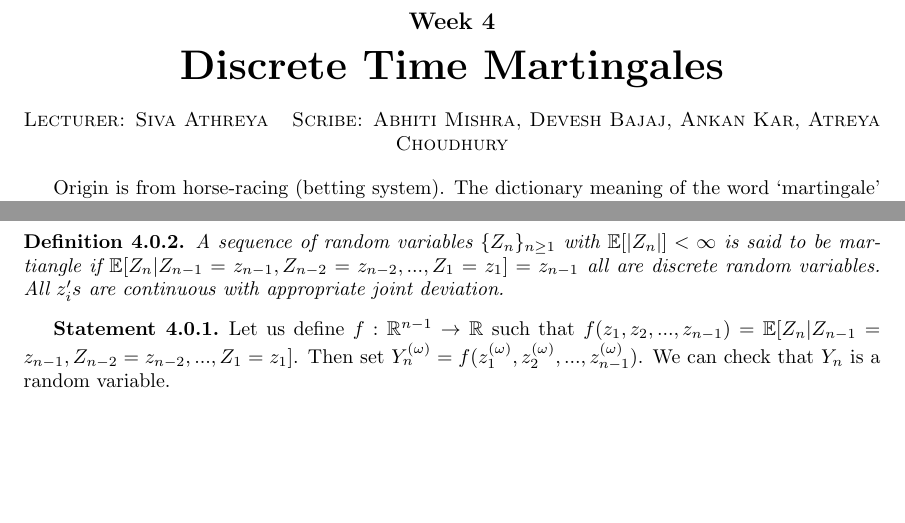
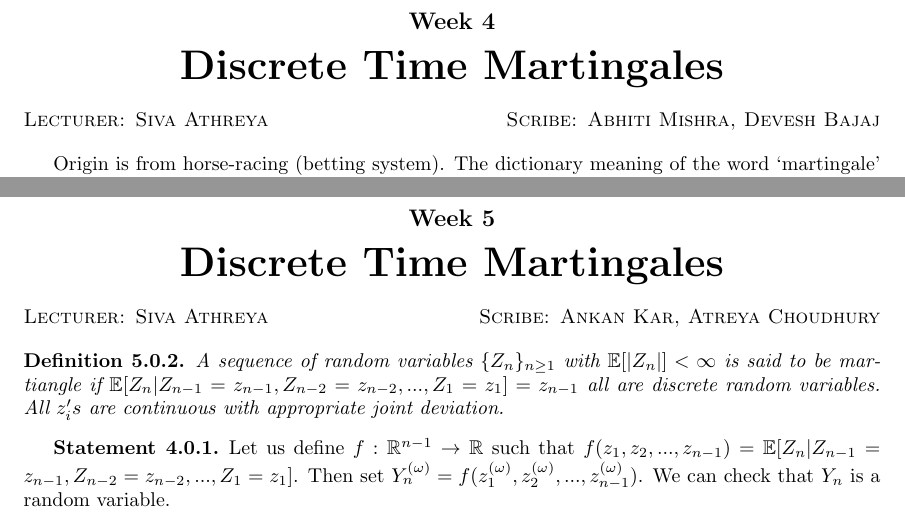
Before and after one commit to Sanchayan-Bhowal/Applied-Stoch, a LaTeX document (Lectures/martingale.tex): two parts of pages 1 and 3 of 4 before the commit and two parts of pages 1 and 4 of 5 after it, joined at a grey line, cut so that both start at the same text, the shorter picture padded with empty space. Compiled offline with pdfLaTeX.

Commit message:
Update martingale.tex

```diff
--- a/Lectures/martingale.tex
+++ b/Lectures/martingale.tex
@@ -5,7 +5,7 @@
 \chapPreamble{4}{January 27, 2023}{Discrete Time Martingales}
 %Set chapter name
 
-\lecture{Siva Athreya}{Abhiti Mishra, Devesh Bajaj, Ankan Kar, Atreya Choudhury}
+\lecture{Siva Athreya}{Abhiti Mishra, Devesh Bajaj}
 
 Origin is from horse-racing (betting system). The dictionary meaning of the word `martingale' is the harness of a horse. \\
 Let $\{Z_n\}_{n \geq 1}$ is a sequence of random variables on $(\Omega, \mathcal{F}, \mathbb{P})$. \\
@@ -77,6 +77,9 @@ $$``X_n | X_{n-1}, \ldots, X_1" \,{\buildrel d \over =}\, X_n|X_{n-1}$$
 Idea behind Martingales -
 Expected value of $Z_n$ conditioned on the past depends only on $Z_{n-1}$. $\{Z_n\}_{n \geq 1}$ in law could depend on the entire past!
 
+\chapPreamble{5}{February 3, 2023}{Discrete Time Martingales}
+\lecture{Siva Athreya}{Ankan Kar, Atreya Choudhury}
+
 \begin{definition}
     A sequence of random variables $\{Z_n\}_{n \geq 1}$ with $\mathbb{E}[|Z_n|] < \infty$ is said to be martiangle if $\mathbb{E}[Z_n | Z_{n-1}=z_{n-1} , Z_{n-2}=z_{n-2}, . . . , Z_1=z_1] = z_{n-1}$ all are discrete random variables. All $z_i's$ are continuous with appropriate joint deviation.
 \end{definition}
```
